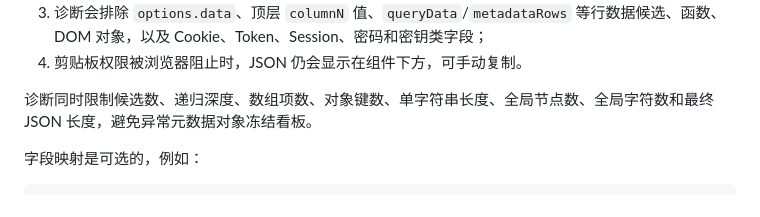
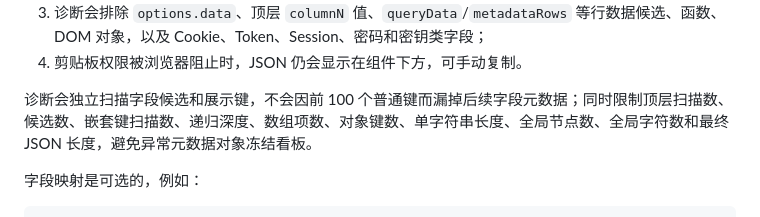
Before and after one commit to amazing-fish/yonghong-ai-api, a Markdown page: README.md, the part around the change. GitHub-like rendering.

Commit message:
docs: explain independent metadata key scans

```diff
--- a/README.md
+++ b/README.md
@@ -132,7 +132,7 @@ var container = document.getElementById($container);
 3. 诊断会排除 `options.data`、顶层 `columnN` 值、`queryData`/`metadataRows` 等行数据候选、函数、DOM 对象，以及 Cookie、Token、Session、密码和密钥类字段；
 4. 剪贴板权限被浏览器阻止时，JSON 仍会显示在组件下方，可手动复制。
 
-诊断同时限制候选数、递归深度、数组项数、对象键数、单字符串长度、全局节点数、全局字符数和最终 JSON 长度，避免异常元数据对象冻结看板。
+诊断会独立扫描字段候选和展示键，不会因前 100 个普通键而漏掉后续字段元数据；同时限制顶层扫描数、候选数、嵌套键扫描数、递归深度、数组项数、对象键数、单字符串长度、全局节点数、全局字符数和最终 JSON 长度，避免异常元数据对象冻结看板。
 
 字段映射是可选的，例如：
 
```
